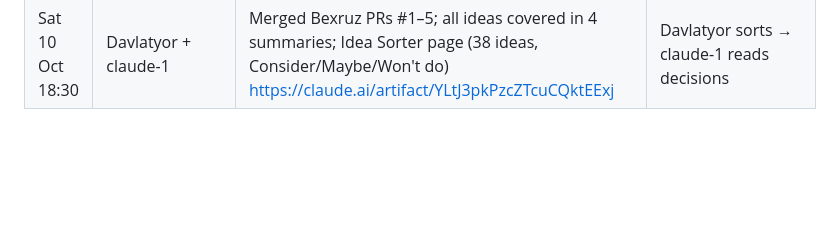
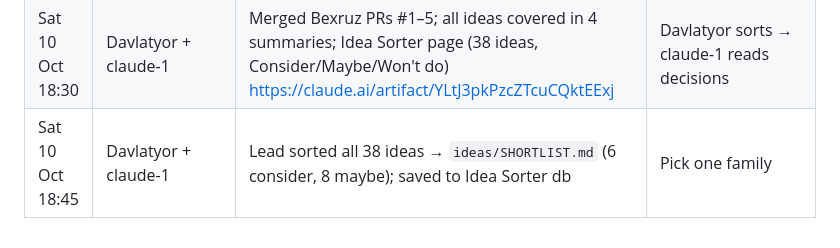
Before and after one commit to Abduloxunov/hackathon_wiut, a Markdown page: docs/worklog.md, the part around the change. GitHub-like rendering; blank space fills up the shorter version.

```diff
--- a/docs/worklog.md
+++ b/docs/worklog.md
@@ -41,3 +41,4 @@ History of the project. Append one line per piece of work; never edit others' li
 | Sat 10 Oct | Bexruz + codex | RoyalScan and DriveAlert pushed on `codex/royalscan-idea`; opened [PR #5](https://github.com/Abduloxunov/mdb-vision-finals/pull/5); structure, local links and staged whitespace checks passed | Lead review; no merge or implementation by Codex |
 | Sat 10 Oct | Muhammadjon + claude-2 | `ideas/ALL-IDEAS-ONE-PAGE.md`: every idea of all 3 members (problem → idea → how → who) | Lead picks idea |
 | Sat 10 Oct 18:30 | Davlatyor + claude-1 | Merged Bexruz PRs #1–5; all ideas covered in 4 summaries; Idea Sorter page (38 ideas, Consider/Maybe/Won't do) https://claude.ai/artifact/YLtJ3pkPzcZTcuCQktEExj | Davlatyor sorts → claude-1 reads decisions |
+| Sat 10 Oct 18:45 | Davlatyor + claude-1 | Lead sorted all 38 ideas → `ideas/SHORTLIST.md` (6 consider, 8 maybe); saved to Idea Sorter db | Pick one family |
```
Also changed, not shown: docs/team.md (+1 -0 lines), ideas/SHORTLIST.md (added, +27 -0 lines).
